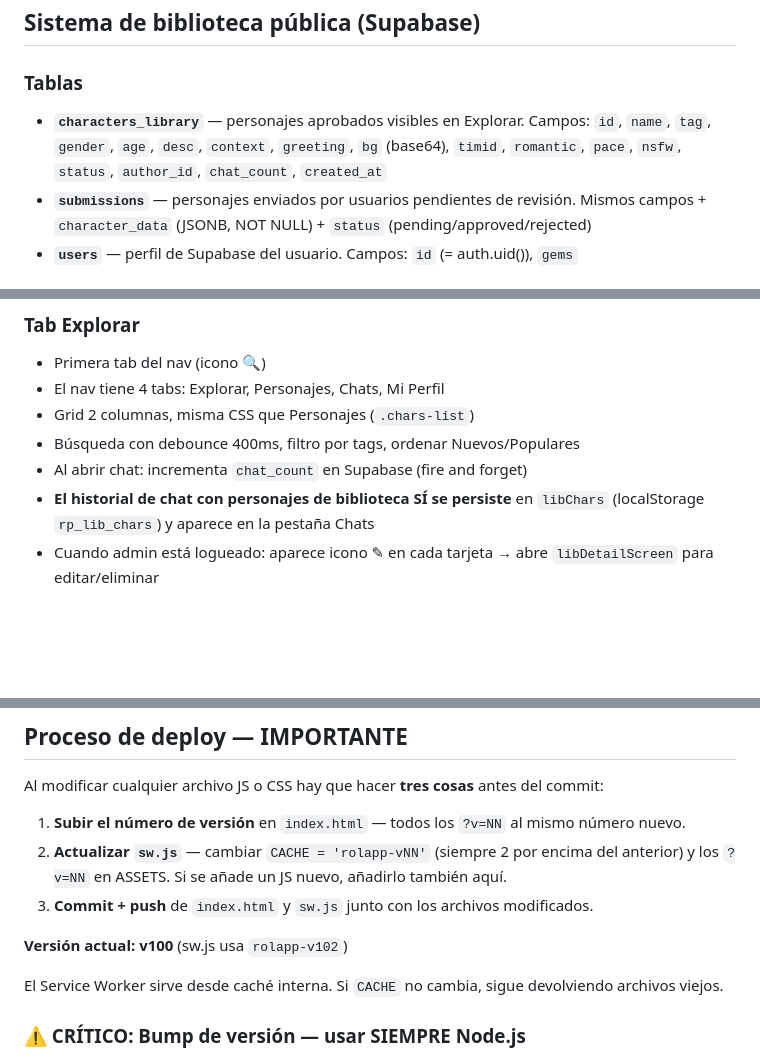
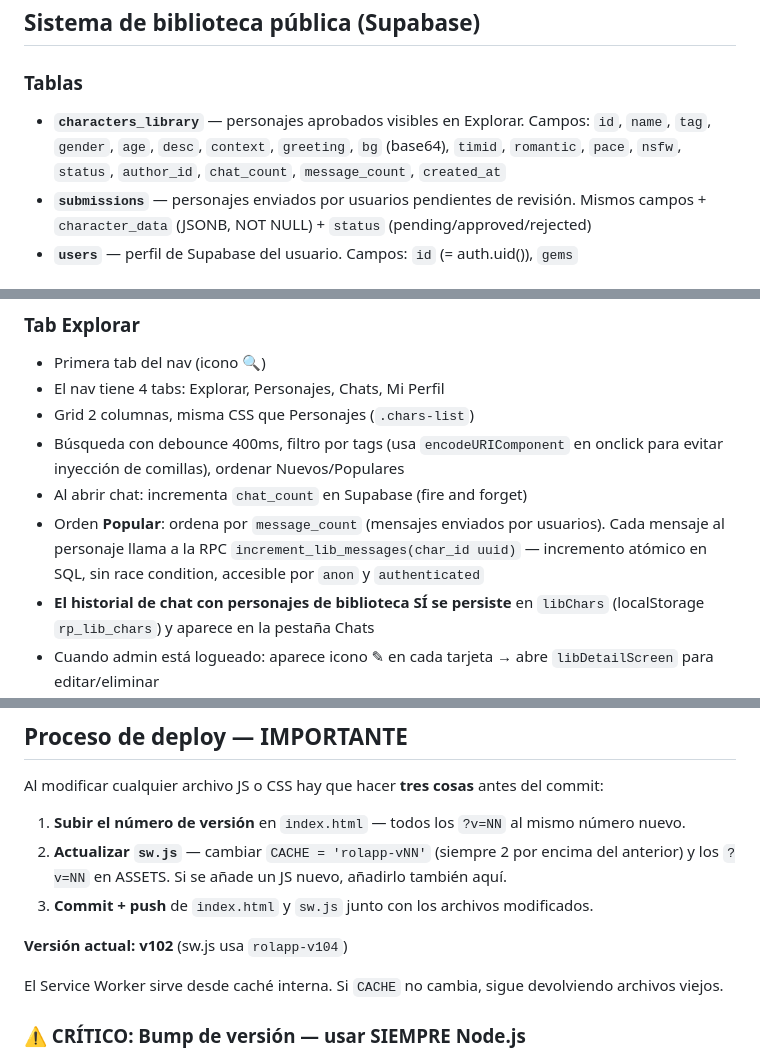
Before and after one commit to cegarra02/rolapp, a Markdown page: CLAUDE.md, 3 parts joined by grey strips. Drawn GitHub-style; blank space fills up the shorter version.

Commit message:
docs: update CLAUDE.md - message_count, popular sort, tag filter fix (v102)

```diff
--- a/CLAUDE.md
+++ b/CLAUDE.md
@@ -102,7 +102,7 @@ Cada `<div class="screen">` se activa con `showScreen(id, hideNav)`. Pantallas e
 ## Sistema de biblioteca pública (Supabase)
 
 ### Tablas
-- **`characters_library`** — personajes aprobados visibles en Explorar. Campos: `id`, `name`, `tag`, `gender`, `age`, `desc`, `context`, `greeting`, `bg` (base64), `timid`, `romantic`, `pace`, `nsfw`, `status`, `author_id`, `chat_count`, `created_at`
+- **`characters_library`** — personajes aprobados visibles en Explorar. Campos: `id`, `name`, `tag`, `gender`, `age`, `desc`, `context`, `greeting`, `bg` (base64), `timid`, `romantic`, `pace`, `nsfw`, `status`, `author_id`, `chat_count`, `message_count`, `created_at`
 - **`submissions`** — personajes enviados por usuarios pendientes de revisión. Mismos campos + `character_data` (JSONB, NOT NULL) + `status` (pending/approved/rejected)
 - **`users`** — perfil de Supabase del usuario. Campos: `id` (= auth.uid()), `gems`
 
@@ -127,8 +127,9 @@ Cada `<div class="screen">` se activa con `showScreen(id, hideNav)`. Pantallas e
 - Primera tab del nav (icono 🔍)
 - El nav tiene 4 tabs: Explorar, Personajes, Chats, Mi Perfil
 - Grid 2 columnas, misma CSS que Personajes (`.chars-list`)
-- Búsqueda con debounce 400ms, filtro por tags, ordenar Nuevos/Populares
+- Búsqueda con debounce 400ms, filtro por tags (usa `encodeURIComponent` en onclick para evitar inyección de comillas), ordenar Nuevos/Populares
 - Al abrir chat: incrementa `chat_count` en Supabase (fire and forget)
+- Orden **Popular**: ordena por `message_count` (mensajes enviados por usuarios). Cada mensaje al personaje llama a la RPC `increment_lib_messages(char_id uuid)` — incremento atómico en SQL, sin race condition, accesible por `anon` y `authenticated`
 - **El historial de chat con personajes de biblioteca SÍ se persiste** en `libChars` (localStorage `rp_lib_chars`) y aparece en la pestaña Chats
 - Cuando admin está logueado: aparece icono ✎ en cada tarjeta → abre `libDetailScreen` para editar/eliminar
 
@@ -213,7 +214,7 @@ Al modificar cualquier archivo JS o CSS hay que hacer **tres cosas** antes del c
 2. **Actualizar `sw.js`** — cambiar `CACHE = 'rolapp-vNN'` (siempre 2 por encima del anterior) y los `?v=NN` en ASSETS. Si se añade un JS nuevo, añadirlo también aquí.
 3. **Commit + push** de `index.html` y `sw.js` junto con los archivos modificados.
 
-**Versión actual: v100** (sw.js usa `rolapp-v102`)
+**Versión actual: v102** (sw.js usa `rolapp-v104`)
 
 El Service Worker sirve desde caché interna. Si `CACHE` no cambia, sigue devolviendo archivos viejos.
 
```
